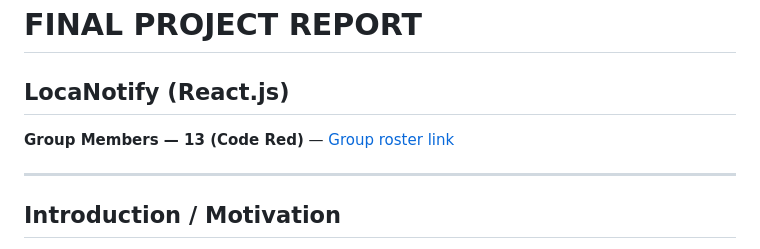
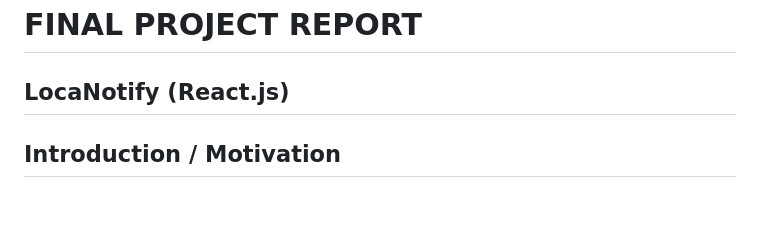
Before and after one commit to sowmyakanjula/locanotify, a Markdown page: FINAL_PROJECT_REPORT.md, the part around the change. GitHub-like rendering; blank space fills up the shorter version.

Commit message:
Remove group roster section entirely

```diff
--- a/FINAL_PROJECT_REPORT.md
+++ b/FINAL_PROJECT_REPORT.md
@@ -1,10 +1,6 @@
 # FINAL PROJECT REPORT
 
 ## LocaNotify (React.js)
-
-**Group Members — 13 (Code Red)** — [Group roster link](#)
-
----
 
 ## Introduction / Motivation
 Imagine getting a reminder to check your tire pressure the moment you park near an auto repair shop, or a nudge to pick up eggs when you step inside a grocery store. LocaNotify delivers this experience as a mobile-first web application built with **React.js**, **Tailwind CSS**, and **REST APIs**. The app delivers real-time, location-aware notifications with a responsive UI that stays smooth on phones, tablets, and desktops.
```
